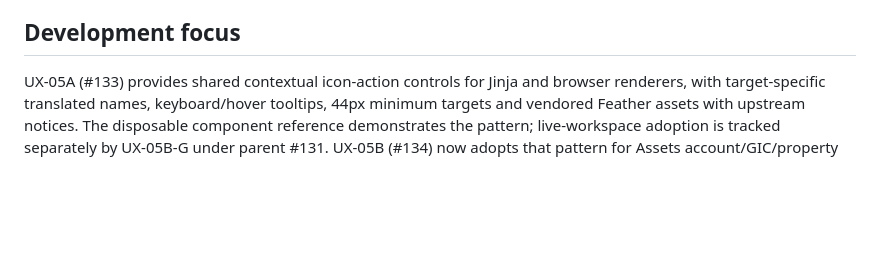
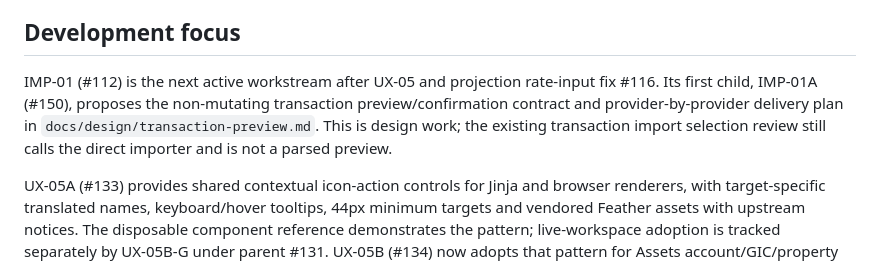
Before and after one commit to colleeseum/ForeView, a Markdown page: docs/current-state.md, the part around one of its changes. GitHub-like rendering; blank space fills up the shorter version.

Commit message:
IMP-01A (#150): Define transaction preview and confirmation design

```diff
--- a/docs/current-state.md
+++ b/docs/current-state.md
@@ -4,5 +4,11 @@ Updated: 2026-10-30
 
 ## Development focus
+
+IMP-01 (#112) is the next active workstream after UX-05 and projection rate-input
+fix #116. Its first child, IMP-01A (#150), proposes the non-mutating transaction
+preview/confirmation contract and provider-by-provider delivery plan in
+`docs/design/transaction-preview.md`. This is design work; the existing transaction
+import selection review still calls the direct importer and is not a parsed preview.
 
 UX-05A (#133) provides shared contextual icon-action controls for Jinja and browser
 renderers, with target-specific translated names, keyboard/hover tooltips, 44px
```
Also changed, not shown: other parts of docs/current-state.md (+1 -1 lines), docs/design/transaction-preview.md (added, +260 -0 lines).
